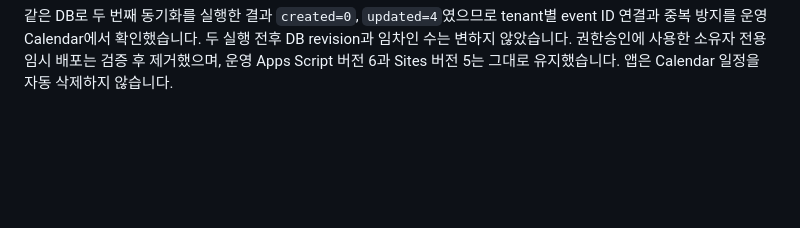
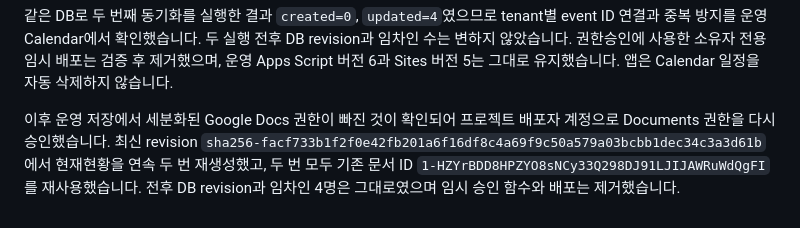
Before and after one commit to ldjkorea/rental-app-v1.4.0-private, a Markdown page: docs/CONTRACT_ALERT_CALENDAR_PHASE3.md, the part around the change. Drawn GitHub-style; blank space fills up the shorter version.

```diff
--- a/docs/CONTRACT_ALERT_CALENDAR_PHASE3.md
+++ b/docs/CONTRACT_ALERT_CALENDAR_PHASE3.md
@@ -49,3 +49,5 @@ tenant ID와 Google Calendar event ID의 연결은 Script Properties의 `RENTAL_
 - `[임대관리] 4층 문 바 노원점 계약 만료` — 2027-02-09
 
 같은 DB로 두 번째 동기화를 실행한 결과 `created=0`, `updated=4`였으므로 tenant별 event ID 연결과 중복 방지를 운영 Calendar에서 확인했습니다. 두 실행 전후 DB revision과 임차인 수는 변하지 않았습니다. 권한승인에 사용한 소유자 전용 임시 배포는 검증 후 제거했으며, 운영 Apps Script 버전 6과 Sites 버전 5는 그대로 유지했습니다. 앱은 Calendar 일정을 자동 삭제하지 않습니다.
+
+이후 운영 저장에서 세분화된 Google Docs 권한이 빠진 것이 확인되어 프로젝트 배포자 계정으로 Documents 권한을 다시 승인했습니다. 최신 revision `sha256-facf733b1f2f0e42fb201a6f16df8c4a69f9c50a579a03bcbb1dec34c3a3d61b`에서 현재현황을 연속 두 번 재생성했고, 두 번 모두 기존 문서 ID `1-HZYrBDD8HPZYO8sNCy33Q298DJ91LJIJAWRuWdQgFI`를 재사용했습니다. 전후 DB revision과 임차인 4명은 그대로였으며 임시 승인 함수와 배포는 제거했습니다.
```
Also changed, not shown: docs/VALIDATION.md (+2 -0 lines).
